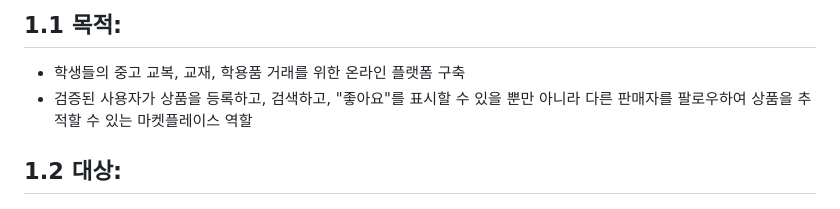
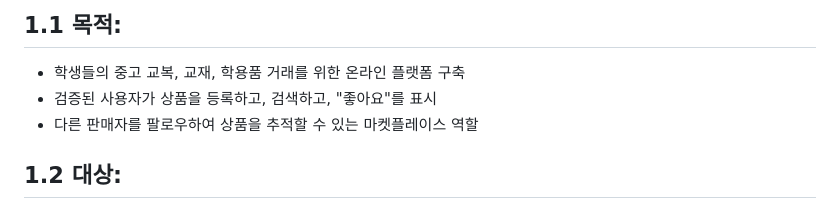
Before and after one commit to maricecil/Django-market, a Markdown page: README.md, the part around the change. Drawn GitHub-style.

```diff
--- a/README.md
+++ b/README.md
@@ -5,7 +5,8 @@
 
 ## 1.1 목적:
 - 학생들의 중고 교복, 교재, 학용품 거래를 위한 온라인 플랫폼 구축
-- 검증된 사용자가 상품을 등록하고, 검색하고, "좋아요"를 표시할 수 있을 뿐만 아니라 다른 판매자를 팔로우하여 상품을 추적할 수 있는 마켓플레이스 역할
+- 검증된 사용자가 상품을 등록하고, 검색하고, "좋아요"를 표시
+- 다른 판매자를 팔로우하여 상품을 추적할 수 있는 마켓플레이스 역할
 
 ## 1.2 대상:
 - 중고 교복/교재/학용품을 거래하려는 학생
```
